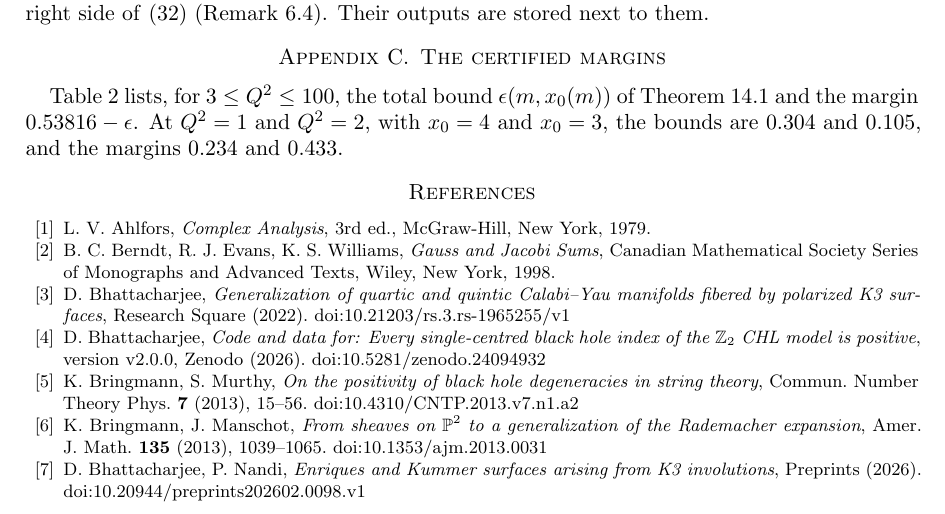
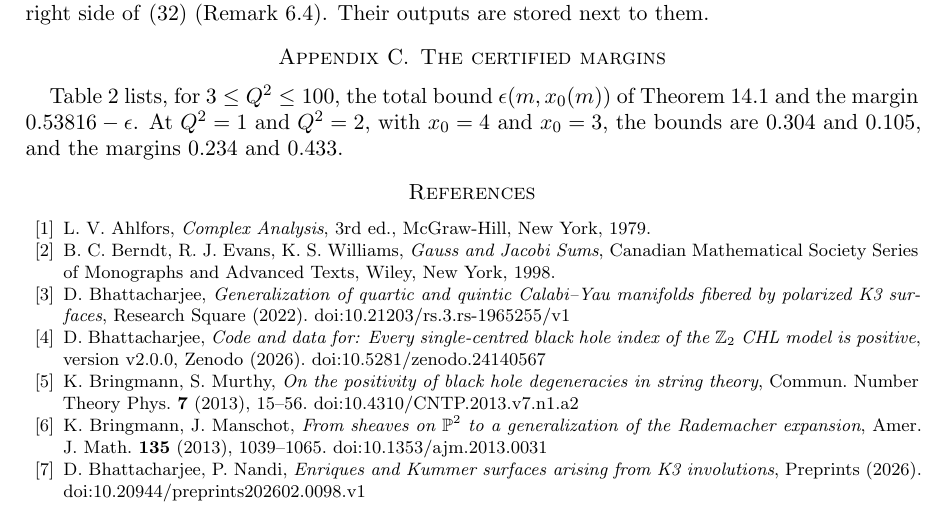
Before and after one commit to creelie/Paper_5, a LaTeX paper (paper/main.tex): part of page 61 of 63, cut so that both start at the same text. Compiled offline with pdfLaTeX.

Commit message:
Record the Zenodo DOI of release v2.0.0

```diff
--- a/paper/main.tex
+++ b/paper/main.tex
@@ -34,7 +34,7 @@
 \newcommand{\Dexact}{800}
 \newcommand{\Norbits}{22972}
 \newcommand{\Qmaxexact}{28}
-\newcommand{\zenodoDOI}{10.5281/zenodo.24094932}
+\newcommand{\zenodoDOI}{10.5281/zenodo.24140567}
 
 \setlength{\emergencystretch}{2.5em}
 \hbadness=2000
```
Also changed, not shown: paper/CHLPositivity.pdf, 1 other file.
